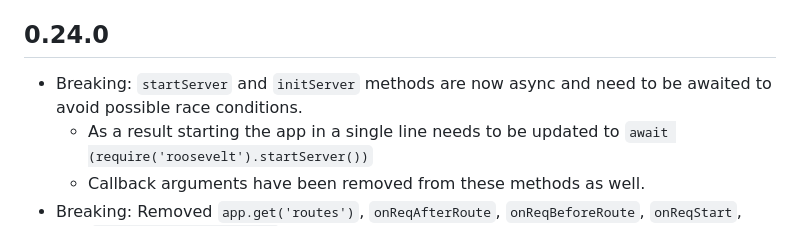
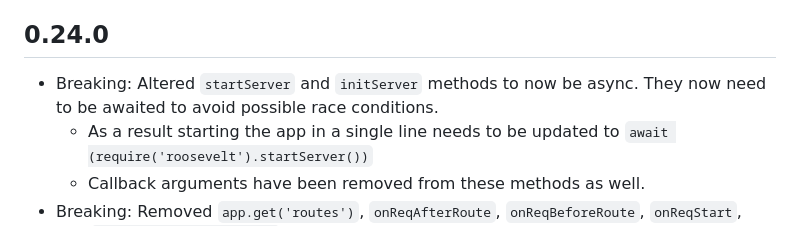
Before and after one commit to rooseveltframework/roosevelt, a Markdown page: CHANGELOG.md, the part around the change. Rendered like a GitHub page.

```diff
--- a/CHANGELOG.md
+++ b/CHANGELOG.md
@@ -7,7 +7,7 @@
 
 ## 0.24.0
 
-- Breaking: `startServer` and `initServer` methods are now async and need to be awaited to avoid possible race conditions.
+- Breaking: Altered `startServer` and `initServer` methods to now be async. They now need to be awaited to avoid possible race conditions.
   - As a result starting the app in a single line needs to be updated to `await (require('roosevelt').startServer())`
   - Callback arguments have been removed from these methods as well.
 - Breaking: Removed `app.get('routes')`, `onReqAfterRoute`, `onReqBeforeRoute`, `onReqStart`, and `onStaticAssetsGenerated`.
```
